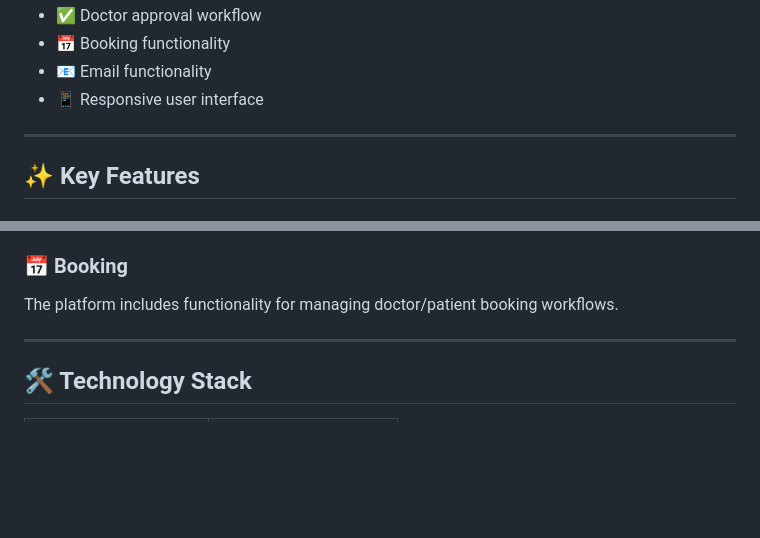
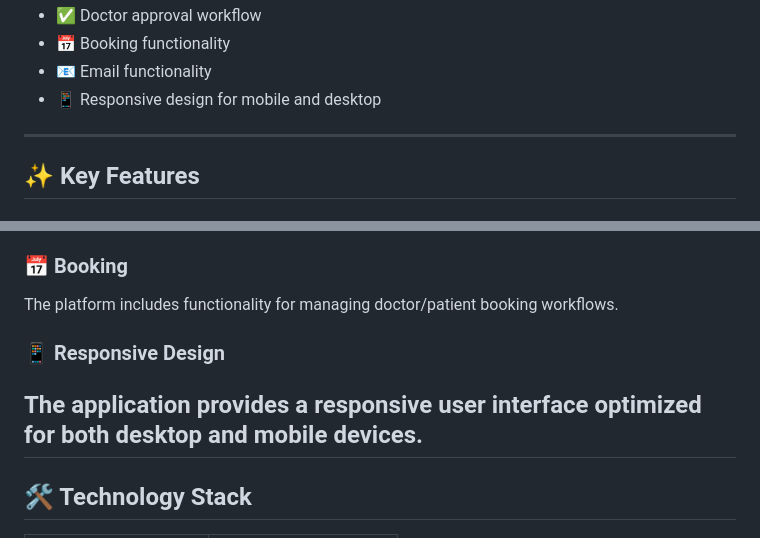
Before and after one commit to AleezahJamil/ai_medical, a Markdown page: README.md, 2 parts joined by grey strips. Drawn GitHub-style; blank space fills up the shorter version.

Commit message:
Clarify responsive design in README
Updated README to clarify responsive design for mobile and desktop.

```diff
--- a/README.md
+++ b/README.md
@@ -20,7 +20,7 @@ The application provides:
 - ✅ Doctor approval workflow
 - 📅 Booking functionality
 - 📧 Email functionality
-- 📱 Responsive user interface
+- 📱 Responsive design for mobile and desktop
 
 ---
 
@@ -61,6 +61,9 @@ New doctor accounts are reviewed and approved by an administrator before access
 
 The platform includes functionality for managing doctor/patient booking workflows.
 
+### 📱 Responsive Design
+
+The application provides a responsive user interface optimized for both desktop and mobile devices.
 ---
 
 ## 🛠️ Technology Stack
```
